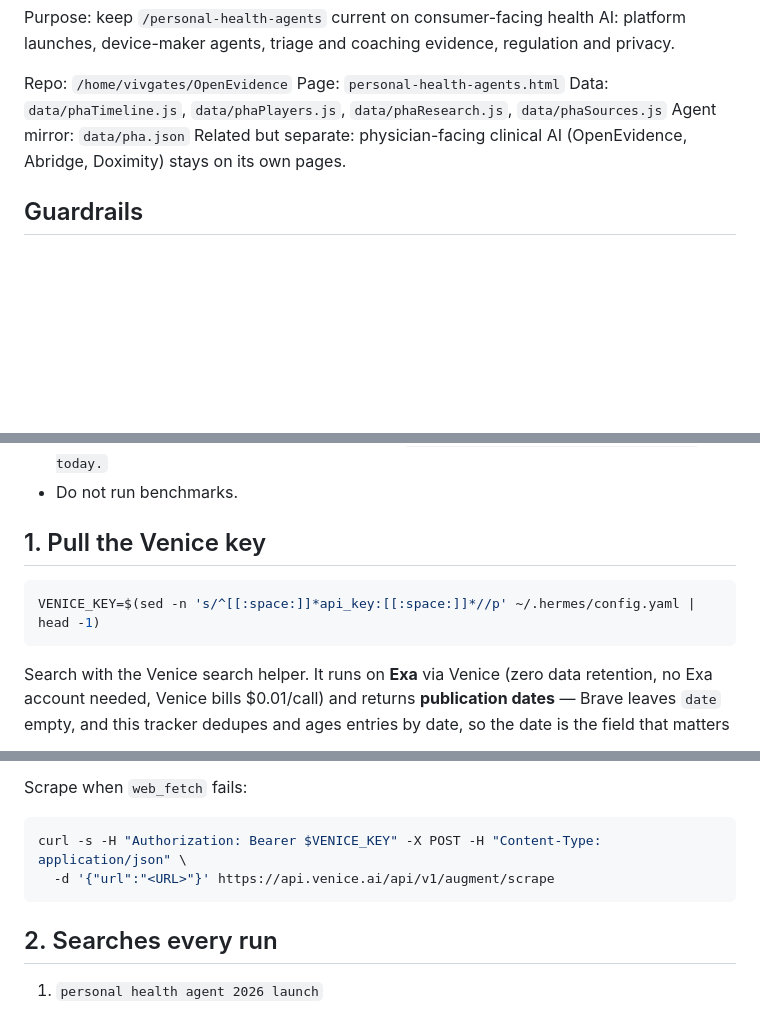
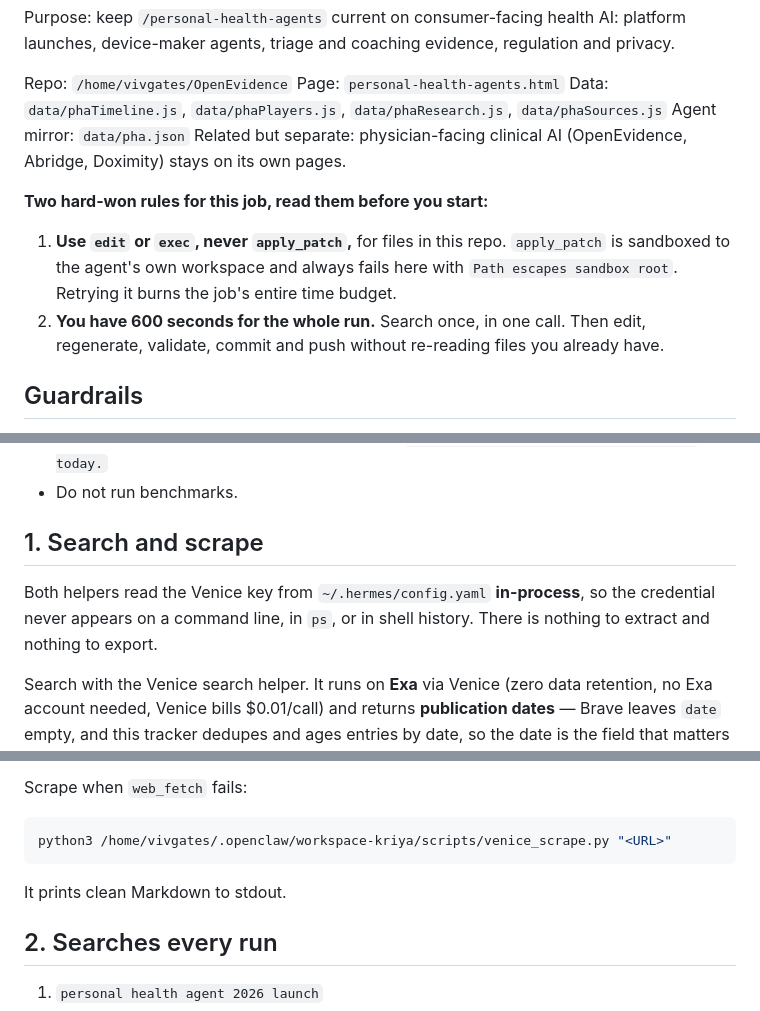
Before and after one commit to vivmuk/OpenEvidence, a Markdown page: scripts/pha_tracker.md, 3 parts joined by grey strips. Drawn GitHub-style; blank space fills up the shorter version.

````diff
--- a/scripts/pha_tracker.md
+++ b/scripts/pha_tracker.md
@@ -8,6 +8,11 @@ Data: `data/phaTimeline.js`, `data/phaPlayers.js`, `data/phaResearch.js`, `data/
 Agent mirror: `data/pha.json`
 Related but separate: physician-facing clinical AI (OpenEvidence, Abridge, Doximity) stays on its own pages.
 
+**Two hard-won rules for this job, read them before you start:**
+
+1. **Use `edit` or `exec`, never `apply_patch`,** for files in this repo. `apply_patch` is sandboxed to the agent's own workspace and always fails here with `Path escapes sandbox root`. Retrying it burns the job's entire time budget.
+2. **You have 600 seconds for the whole run.** Search once, in one call. Then edit, regenerate, validate, commit and push without re-reading files you already have.
+
 ## Guardrails
 
 - Every new item needs a real date, a URL and a source name. No speculation, no invented metrics.
@@ -16,11 +21,9 @@ Related but separate: physician-facing clinical AI (OpenEvidence, Abridge, Doxim
 - If nothing new: no commit, and report exactly `No new personal health agent updates today.`
 - Do not run benchmarks.
 
-## 1. Pull the Venice key
+## 1. Search and scrape
 
-```bash
-VENICE_KEY=$(sed -n 's/^[[:space:]]*api_key:[[:space:]]*//p' ~/.hermes/config.yaml | head -1)
-```
+Both helpers read the Venice key from `~/.hermes/config.yaml` **in-process**, so the credential never appears on a command line, in `ps`, or in shell history. There is nothing to extract and nothing to export.
 
 Search with the Venice search helper. It runs on **Exa** via Venice (zero data
 retention, no Exa account needed, Venice bills $0.01/call) and returns
@@ -45,9 +48,10 @@ snippet text or from the source page.
 Scrape when `web_fetch` fails:
 
 ```bash
-curl -s -H "Authorization: Bearer $VENICE_KEY" -X POST -H "Content-Type: application/json" \
-  -d '{"url":"<URL>"}' https://api.venice.ai/api/v1/augment/scrape
+python3 /home/vivgates/.openclaw/workspace-kriya/scripts/venice_scrape.py "<URL>"
 ```
+
+It prints clean Markdown to stdout.
 
 ## 2. Searches every run
 
````
Also changed, not shown: other parts of scripts/pha_tracker.md (+4 -0 lines), scripts/abridge_tracker.md (+11 -9 lines).
